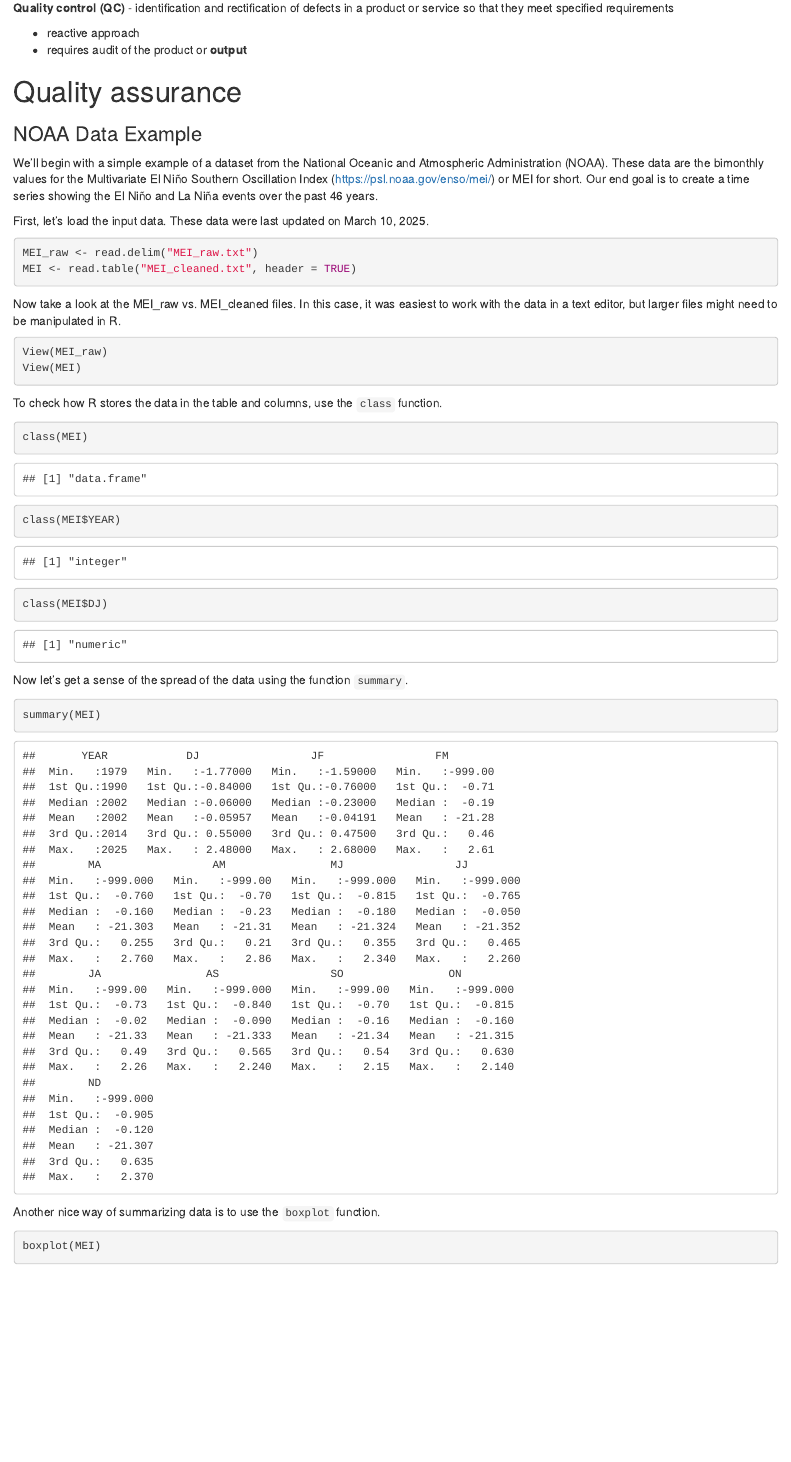
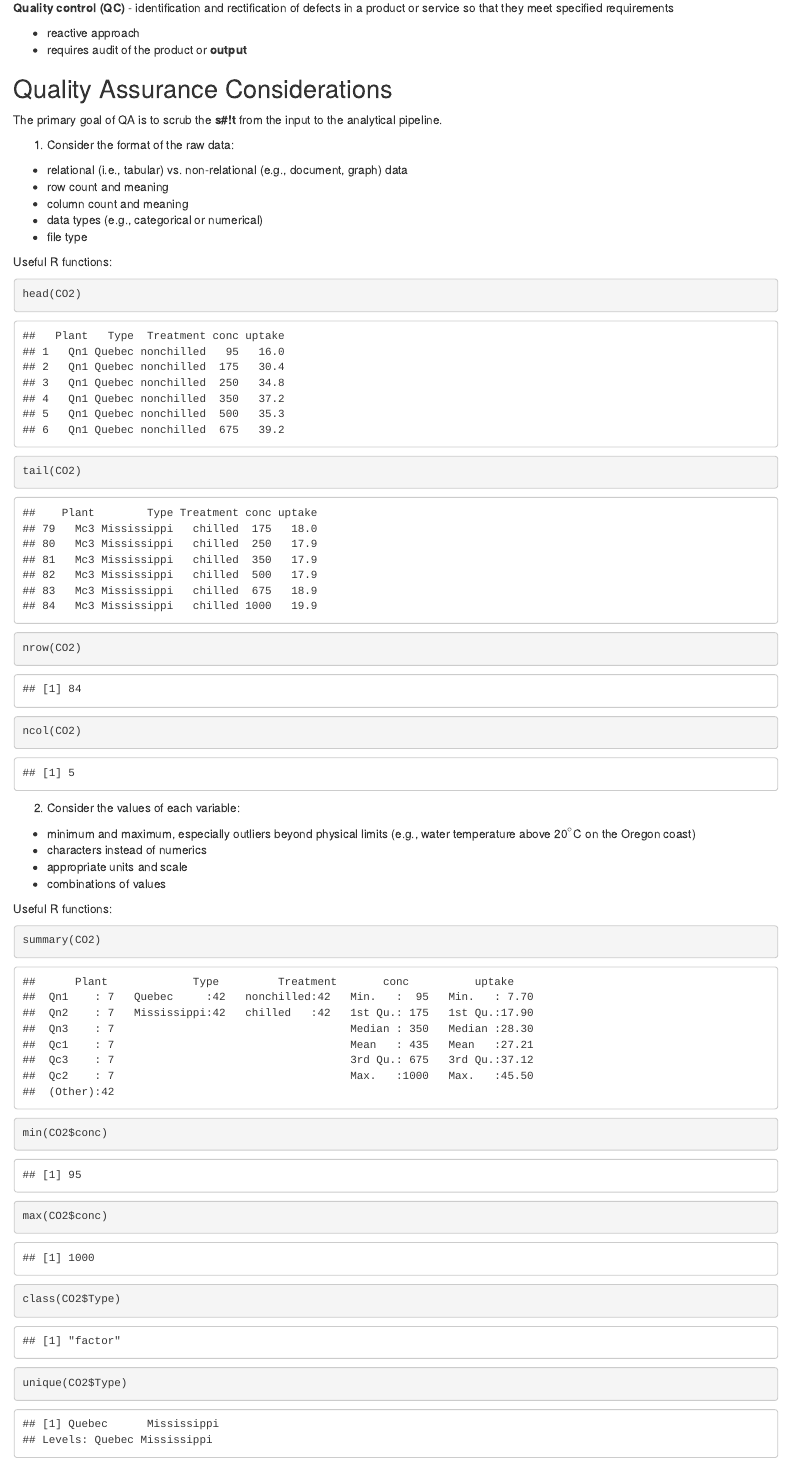
Before and after one commit to watsonjr/Analytical_Workflows_Fall2025, an R Markdown document (Module 2/Week 3/Lecture 6/Lecture 6. Data Validation.Rmd): the page in a window 1100 px wide, from 300 px down before the commit and from 410 px down after it, so that both start at the same text. Rendered offline with R 4.5, knitr and Pandoc, with nearby package versions.

Commit message:
Add lecture preamble

````diff
--- a/Module 2/Week 3/Lecture 6/Lecture 6. Data Validation.Rmd
+++ b/Module 2/Week 3/Lecture 6/Lecture 6. Data Validation.Rmd
@@ -18,7 +22,38 @@ output: html_document
 - reactive approach
 - requires audit of the product or **output**
 
-# Quality assurance
+## Quality Assurance Considerations
 
-### NOAA Data Example
-We'll begin with a simple example of a dataset from the National Oceanic and Atmospheric Administration (NOAA). These data are the bimonthly values for the Multivariate El Niño Southern Oscillation Index (https://psl.noaa.gov/enso/mei/) or MEI for short. Our end goal is to create a time series showing the El Niño and La Niña events over the past 46 years.
+The primary goal of QA is to scrub the **s#!t** from the input to the analytical pipeline.
+
+1) Consider the format of the raw data:
+
+- relational (i.e., tabular) vs. non-relational (e.g., document, graph) data
+- row count and meaning
+- column count and meaning
+- data types (e.g., categorical or numerical)
+- file type
+
+Useful R functions:
+```{r}
+head(CO2)
+tail(CO2)
+nrow(CO2)
+ncol(CO2)
+```
+
+
+2) Consider the values of each variable:
+
+- minimum and maximum, especially outliers beyond physical limits (e.g., water temperature above 20$^\circ$C on the Oregon coast)
+- characters instead of numerics
+- appropriate units and scale
+- combinations of values
+
+Useful R functions:
+```{r}
+summary(CO2)
+min(CO2$conc)
+max(CO2$conc)
+class(CO2$Type)
+unique(CO2$Type)
````
Also changed, not shown: Module 2/Week 3/Lecture 6/Lecture-6.-Data-Validation.html, Module 2/Week 3/Lecture 6/Lecture 6. Data Validation.Rmd (32 more changed lines).
